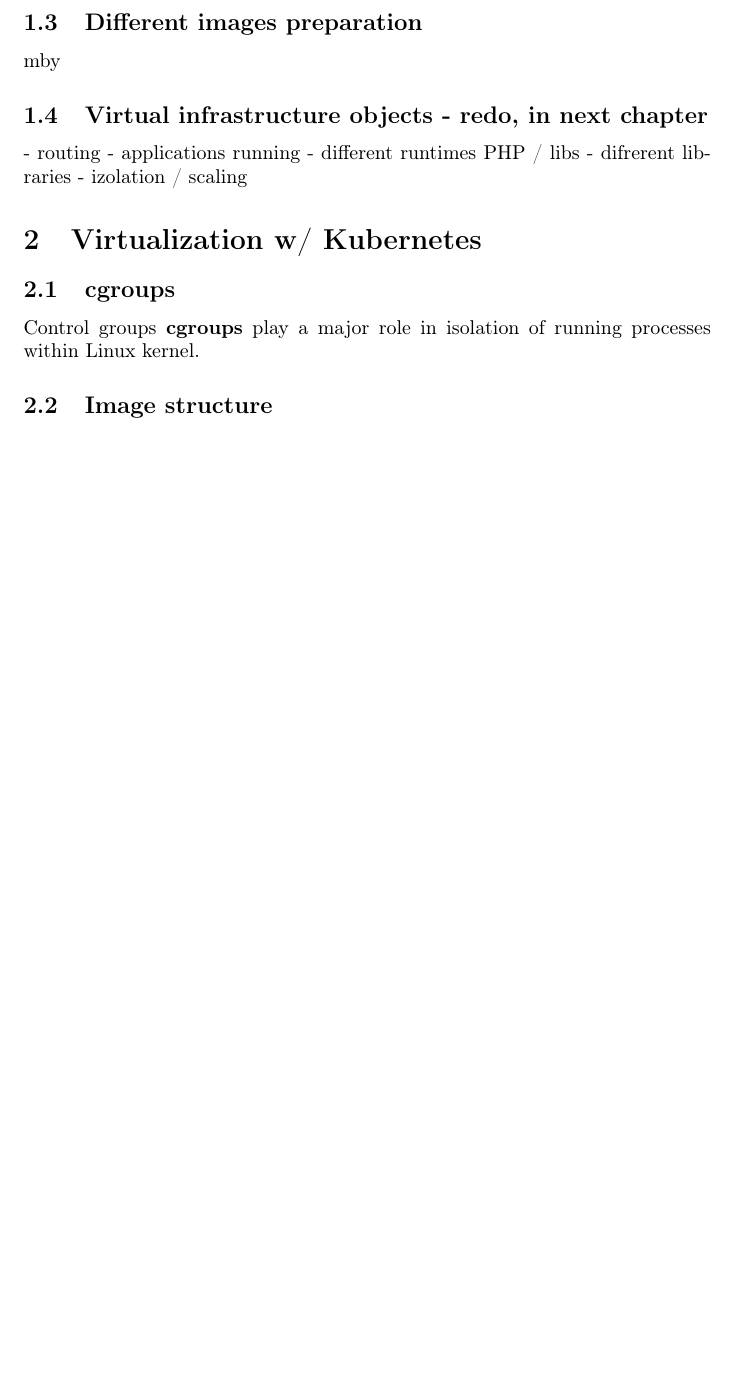
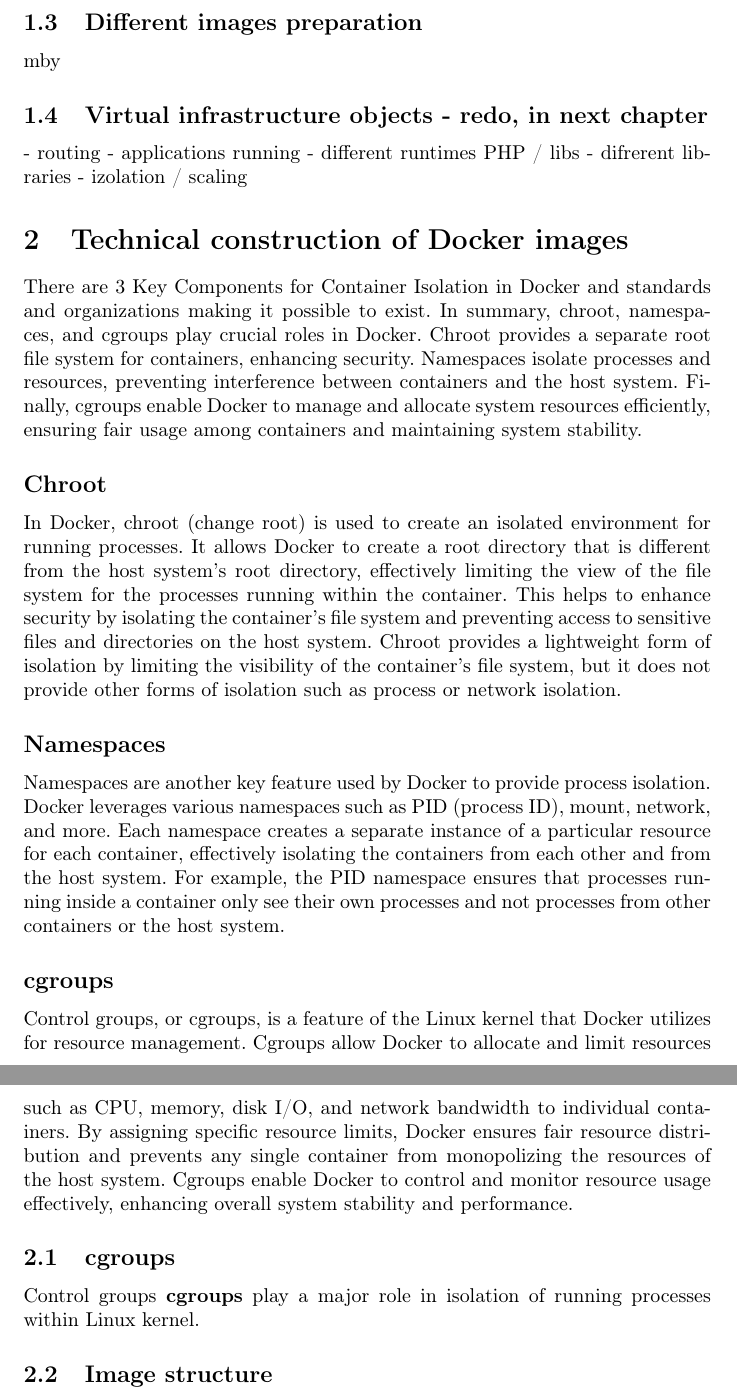
Before and after one commit to KlosStepan/Indiv_proj, a LaTeX document (index.tex): part of page 3 of 16 before the commit and two parts of pages 3 and 4 of 17 after it, the two joined at a grey line, cut so that both start at the same text, the shorter picture padded with empty space. Compiled offline with pdfLaTeX.

Commit message:
Some paragraph edits and rewrites about internals fundamentals.

```diff
--- a/index.tex
+++ b/index.tex
@@ -102,7 +102,15 @@ mby
 - different runtimes PHP / libs
 - difrerent libraries
 - izolation / scaling
-\section{Virtualization w/ Kubernetes}
+\section{Technical construction of Docker images}
+There are 3 Key Components for Container Isolation in Docker and standards and organizations making it possible to exist. In summary, chroot, namespaces, and cgroups play crucial roles in Docker. Chroot provides a separate root file system for containers, enhancing security. Namespaces isolate processes and resources, preventing interference between containers and the host system. Finally, cgroups enable Docker to manage and allocate system resources efficiently, ensuring fair usage among containers and maintaining system stability.
+\subsection*{Chroot}
+In Docker, chroot (change root) is used to create an isolated environment for running processes. It allows Docker to create a root directory that is different from the host system's root directory, effectively limiting the view of the file system for the processes running within the container. This helps to enhance security by isolating the container's file system and preventing access to sensitive files and directories on the host system. Chroot provides a lightweight form of isolation by limiting the visibility of the container's file system, but it does not provide other forms of isolation such as process or network isolation.
+\subsection*{Namespaces}
+Namespaces are another key feature used by Docker to provide process isolation. Docker leverages various namespaces such as PID (process ID), mount, network, and more. Each namespace creates a separate instance of a particular resource for each container, effectively isolating the containers from each other and from the host system. For example, the PID namespace ensures that processes running inside a container only see their own processes and not processes from other containers or the host system.
+\subsection*{cgroups}
+Control groups, or cgroups, is a feature of the Linux kernel that Docker utilizes for resource management. Cgroups allow Docker to allocate and limit resources such as CPU, memory, disk I/O, and network bandwidth to individual containers. By assigning specific resource limits, Docker ensures fair resource distribution and prevents any single container from monopolizing the resources of the host system. Cgroups enable Docker to control and monitor resource usage effectively, enhancing overall system stability and performance.
+
 \subsection{cgroups}
 Control groups \textbf{cgroups} play a major role in isolation of running processes within Linux kernel.
 
```
Also changed, not shown: index.pdf, index.tex (4 more changed lines).
